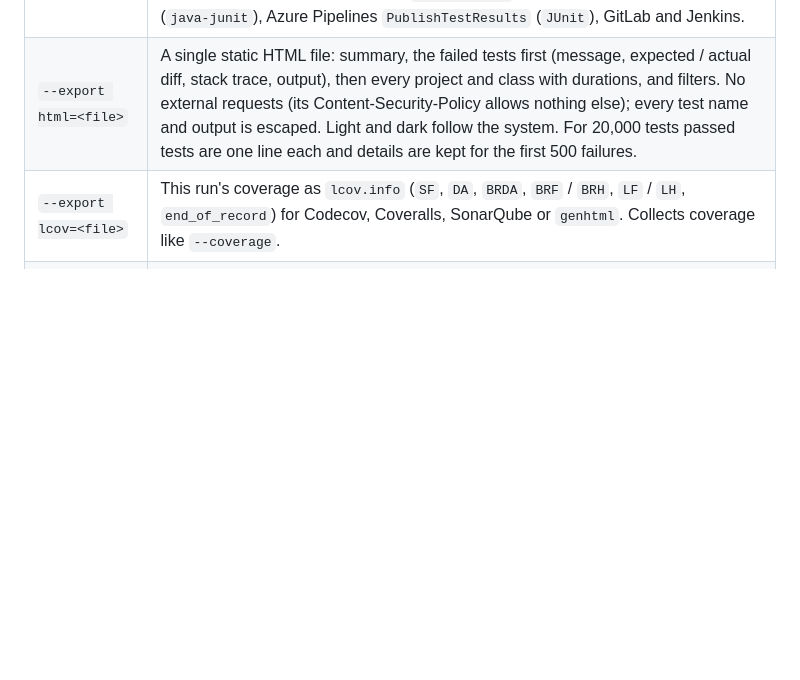
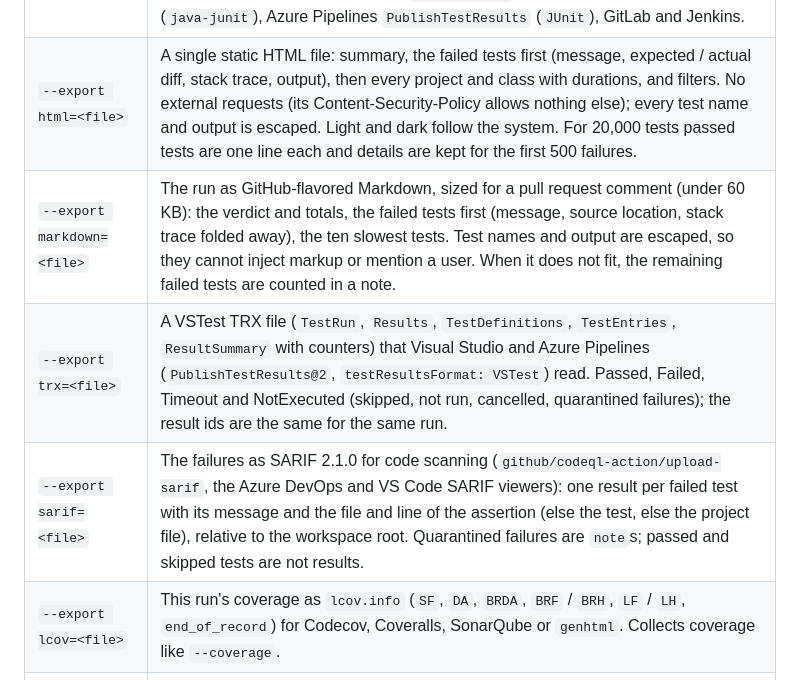
Before and after one commit to eriklieben/labcoat, a Markdown page: docs/standalone.md, the part around one of its changes. Rendered like a GitHub page; blank space fills up the shorter version.

```diff
--- a/docs/standalone.md
+++ b/docs/standalone.md
@@ -162,6 +162,9 @@ dotnet labcoat --run --export junit=out/results.xml --export html=out/report.htm
 | --- | --- |
 | `--export junit=<file>` | JUnit XML: one `testsuite` per test project, one `testcase` per test (data rows by their display name) with `classname` = `Namespace.Class`, `failure` for assertion failures, `error` for unexpected exceptions, timeouts and crashed test hosts, `skipped` (also not run, cancelled and quarantined failures), capped `system-out` / `system-err`, and `properties` (Labcoat version, run id, trigger, target framework). Valid against the Jenkins / Surefire `junit-10.xsd`; read by dorny/test-reporter (`java-junit`), Azure Pipelines `PublishTestResults` (`JUnit`), GitLab and Jenkins. |
 | `--export html=<file>` | A single static HTML file: summary, the failed tests first (message, expected / actual diff, stack trace, output), then every project and class with durations, and filters. No external requests (its Content-Security-Policy allows nothing else); every test name and output is escaped. Light and dark follow the system. For 20,000 tests passed tests are one line each and details are kept for the first 500 failures. |
+| `--export markdown=<file>` | The run as GitHub-flavored Markdown, sized for a pull request comment (under 60 KB): the verdict and totals, the failed tests first (message, source location, stack trace folded away), the ten slowest tests. Test names and output are escaped, so they cannot inject markup or mention a user. When it does not fit, the remaining failed tests are counted in a note. |
+| `--export trx=<file>` | A VSTest TRX file (`TestRun`, `Results`, `TestDefinitions`, `TestEntries`, `ResultSummary` with counters) that Visual Studio and Azure Pipelines (`PublishTestResults@2`, `testResultsFormat: VSTest`) read. Passed, Failed, Timeout and NotExecuted (skipped, not run, cancelled, quarantined failures); the result ids are the same for the same run. |
+| `--export sarif=<file>` | The failures as SARIF 2.1.0 for code scanning (`github/codeql-action/upload-sarif`, the Azure DevOps and VS Code SARIF viewers): one result per failed test with its message and the file and line of the assertion (else the test, else the project file), relative to the workspace root. Quarantined failures are `note`s; passed and skipped tests are not results. |
 | `--export lcov=<file>` | This run's coverage as `lcov.info` (`SF`, `DA`, `BRDA`, `BRF` / `BRH`, `LF` / `LH`, `end_of_record`) for Codecov, Coveralls, SonarQube or `genhtml`. Collects coverage like `--coverage`. |
 | `--export cobertura=<file>` | The same coverage as Cobertura XML (ReportGenerator, Azure Pipelines, GitLab); a comment at the top names the coverage settings used per project. |
 | `--export-paths absolute` | Absolute source paths in lcov / Cobertura. The default writes them relative to the workspace root: the git repository root, else the common folder of the inputs and the test projects (and what they reference); files outside it stay absolute. |
```
Also changed, not shown: other parts of docs/standalone.md (+44 -2 lines), docs/contract.md (+13 -1 lines), docs/features.md (+2 -2 lines).
